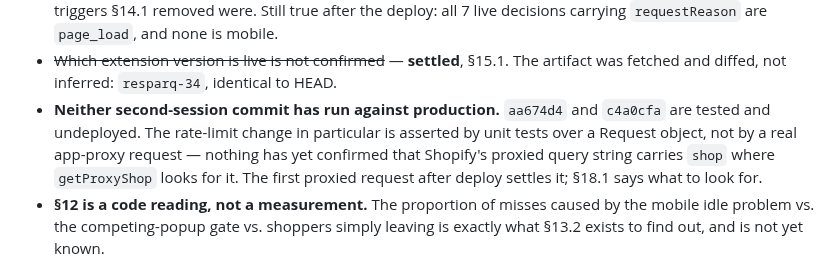
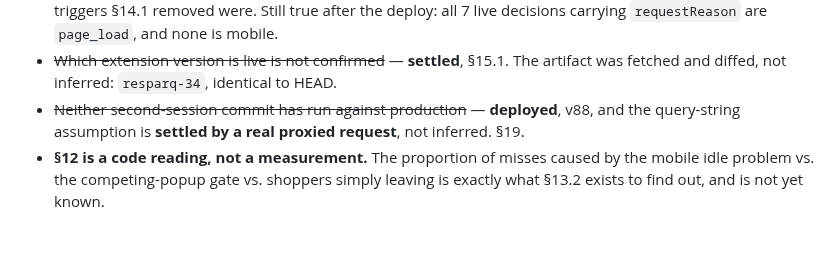
Before and after one commit to tjmajewski/exit-intent-offer-v2, a Markdown page: HANDOFF-2026-09-24.md, the part around one of its changes. Drawn GitHub-style; blank space fills up the shorter version.

```diff
--- a/HANDOFF-2026-09-24.md
+++ b/HANDOFF-2026-09-24.md
@@ -928,12 +930,9 @@ below and none of the others.
 - ~~Which extension version is live is not confirmed~~ — **settled**, §15.1.
   The artifact was fetched and diffed, not inferred: `resparq-34`, identical to
   HEAD.
-- **Neither second-session commit has run against production.** `aa674d4` and
-  `c4a0cfa` are tested and undeployed. The rate-limit change in particular is
-  asserted by unit tests over a Request object, not by a real app-proxy request
-  — nothing has yet confirmed that Shopify's proxied query string carries
-  `shop` where `getProxyShop` looks for it. The first proxied request after
-  deploy settles it; §18.1 says what to look for.
+- ~~Neither second-session commit has run against production~~ — **deployed**,
+  v88, and the query-string assumption is **settled by a real proxied request**,
+  not inferred. §19.
 - **§12 is a code reading, not a measurement.** The proportion of misses caused by
   the mobile idle problem vs. the competing-popup gate vs. shoppers simply
   leaving is exactly what §13.2 exists to find out, and is not yet known.
```
Also changed, not shown: other parts of HANDOFF-2026-09-24.md (+47 -15 lines).
